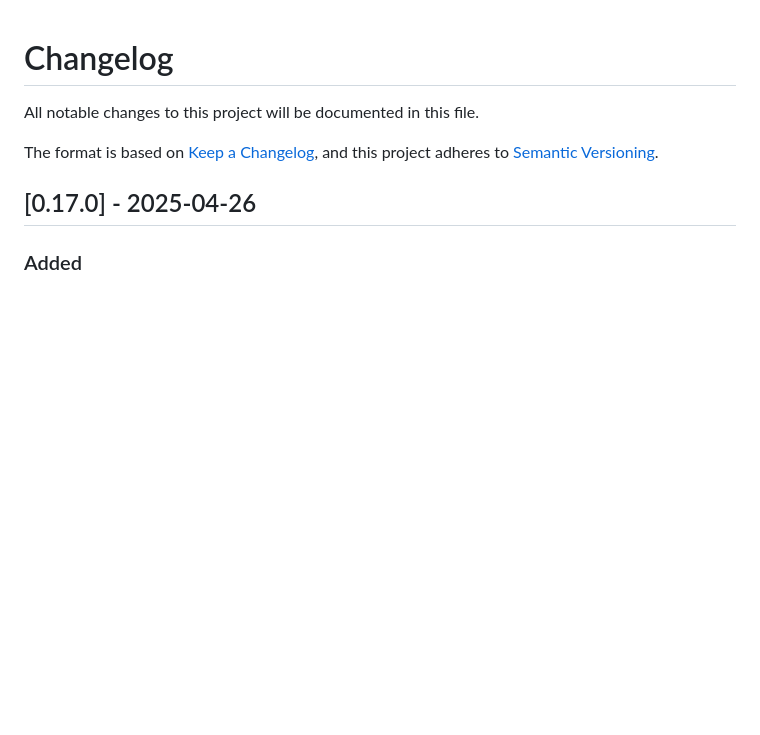
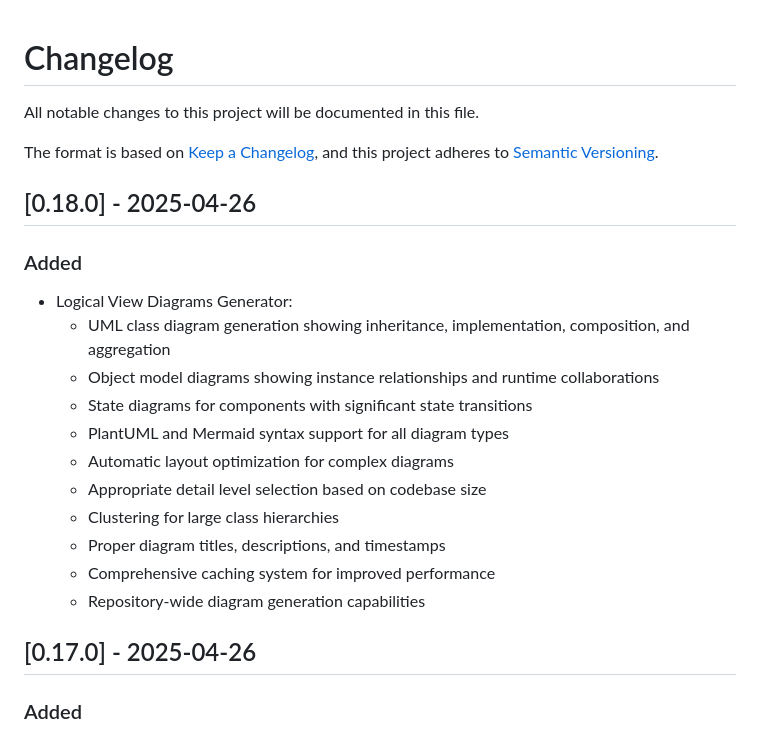
Before and after one commit to o2alexanderfedin/RecreateDocsFromRepo, a Markdown page: CHANGELOG.md, the part around the change. Drawn GitHub-style; blank space fills up the shorter version.

Commit message:
Update changelog for version 0.18.0

```diff
--- a/CHANGELOG.md
+++ b/CHANGELOG.md
@@ -4,6 +4,21 @@ All notable changes to this project will be documented in this file.
 
 The format is based on [Keep a Changelog](https://keepachangelog.com/en/1.0.0/),
 and this project adheres to [Semantic Versioning](https://semver.org/spec/v2.0.0.html).
+
+## [0.18.0] - 2025-04-26
+
+### Added
+- Logical View Diagrams Generator:
+  - UML class diagram generation showing inheritance, implementation, composition, and aggregation
+  - Object model diagrams showing instance relationships and runtime collaborations
+  - State diagrams for components with significant state transitions
+  - PlantUML and Mermaid syntax support for all diagram types
+  - Automatic layout optimization for complex diagrams
+  - Appropriate detail level selection based on codebase size
+  - Clustering for large class hierarchies
+  - Proper diagram titles, descriptions, and timestamps
+  - Comprehensive caching system for improved performance
+  - Repository-wide diagram generation capabilities
 
 ## [0.17.0] - 2025-04-26
 
```
